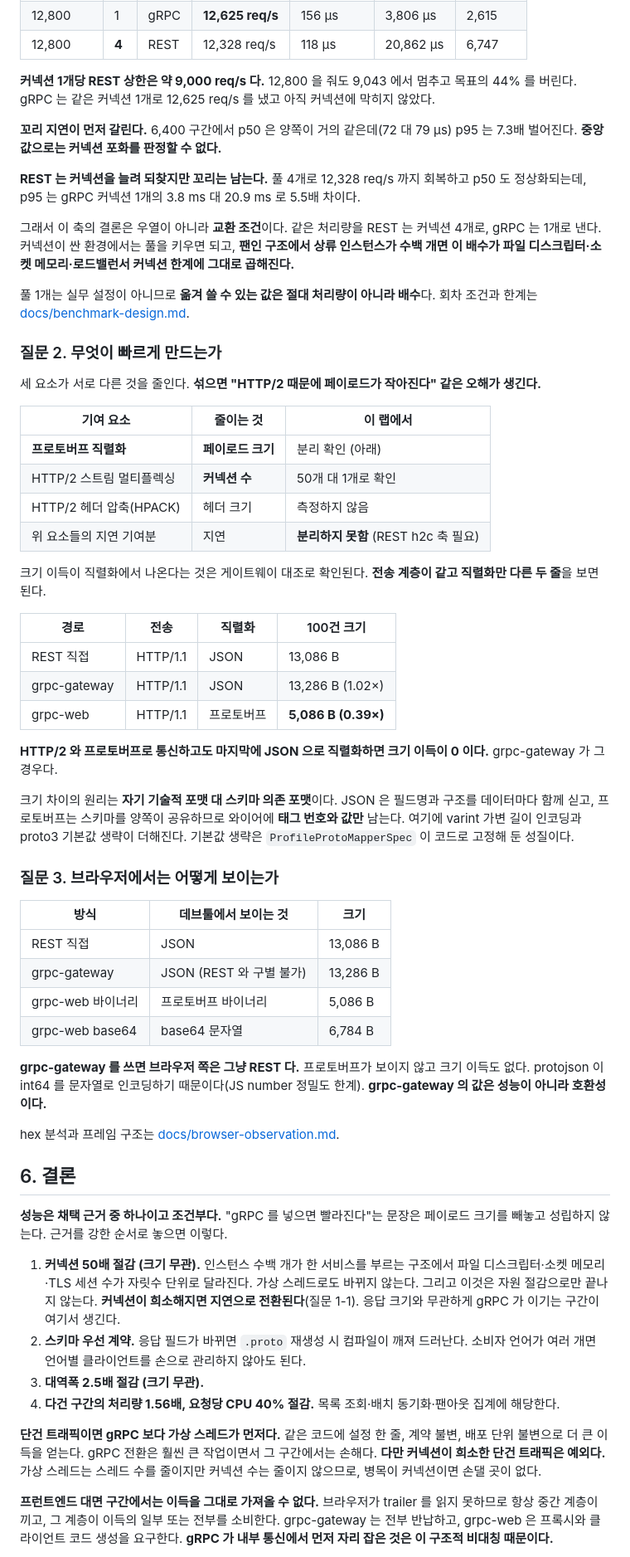
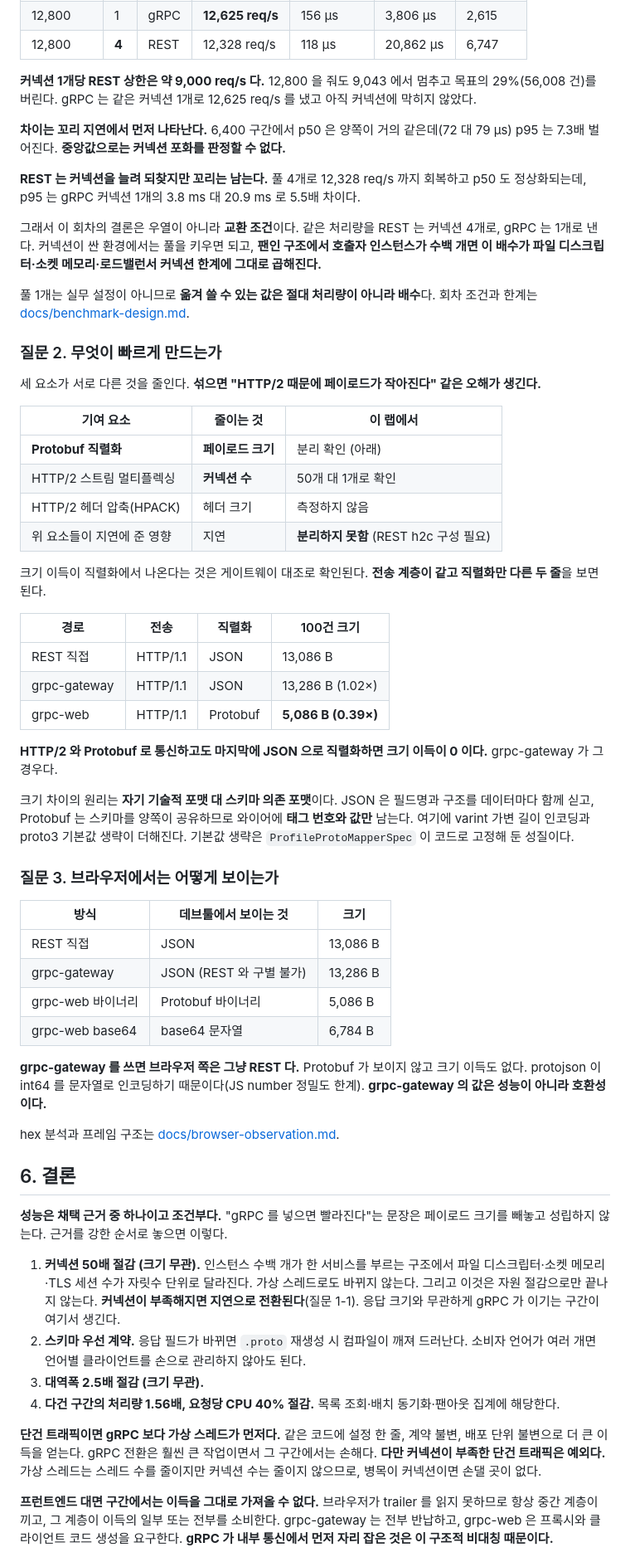
Before and after one commit to idean3885/grpc-vs-rest-lab, a Markdown page: README.md, the part around one of its changes. Shown at 83% size. Drawn GitHub-style.

```diff
--- a/README.md
+++ b/README.md
@@ -121,13 +121,13 @@ Java 21 · 50 VU · 30s · 워밍업 별도 실행 · 단일 호스트(RTT 거
 | 12,800 | 1 | gRPC | **12,625 req/s** | 156 µs | 3,806 µs | 2,615 |
 | 12,800 | **4** | REST | 12,328 req/s | 118 µs | 20,862 µs | 6,747 |
 
-**커넥션 1개당 REST 상한은 약 9,000 req/s 다.** 12,800 을 줘도 9,043 에서 멈추고 목표의 44% 를 버린다. gRPC 는 같은 커넥션 1개로 12,625 req/s 를 냈고 아직 커넥션에 막히지 않았다.
+**커넥션 1개당 REST 상한은 약 9,000 req/s 다.** 12,800 을 줘도 9,043 에서 멈추고 목표의 29%(56,008 건)를 버린다. gRPC 는 같은 커넥션 1개로 12,625 req/s 를 냈고 아직 커넥션에 막히지 않았다.
 
-**꼬리 지연이 먼저 갈린다.** 6,400 구간에서 p50 은 양쪽이 거의 같은데(72 대 79 µs) p95 는 7.3배 벌어진다. **중앙값으로는 커넥션 포화를 판정할 수 없다.**
+**차이는 꼬리 지연에서 먼저 나타난다.** 6,400 구간에서 p50 은 양쪽이 거의 같은데(72 대 79 µs) p95 는 7.3배 벌어진다. **중앙값으로는 커넥션 포화를 판정할 수 없다.**
 
 **REST 는 커넥션을 늘려 되찾지만 꼬리는 남는다.** 풀 4개로 12,328 req/s 까지 회복하고 p50 도 정상화되는데, p95 는 gRPC 커넥션 1개의 3.8 ms 대 20.9 ms 로 5.5배 차이다.
 
-그래서 이 축의 결론은 우열이 아니라 **교환 조건**이다. 같은 처리량을 REST 는 커넥션 4개로, gRPC 는 1개로 낸다. 커넥션이 싼 환경에서는 풀을 키우면 되고, **팬인 구조에서 상류 인스턴스가 수백 개면 이 배수가 파일 디스크립터·소켓 메모리·로드밸런서 커넥션 한계에 그대로 곱해진다.**
+그래서 이 회차의 결론은 우열이 아니라 **교환 조건**이다. 같은 처리량을 REST 는 커넥션 4개로, gRPC 는 1개로 낸다. 커넥션이 싼 환경에서는 풀을 키우면 되고, **팬인 구조에서 호출자 인스턴스가 수백 개면 이 배수가 파일 디스크립터·소켓 메모리·로드밸런서 커넥션 한계에 그대로 곱해진다.**
 
 풀 1개는 실무 설정이 아니므로 **옮겨 쓸 수 있는 값은 절대 처리량이 아니라 배수**다. 회차 조건과 한계는 [docs/benchmark-design.md](docs/benchmark-design.md#알려진-한계).
 
@@ -137,10 +137,10 @@ Java 21 · 50 VU · 30s · 워밍업 별도 실행 · 단일 호스트(RTT 거
 
 | 기여 요소 | 줄이는 것 | 이 랩에서 |
 |---|---|---|
-| **프로토버프 직렬화** | **페이로드 크기** | 분리 확인 (아래) |
+| **Protobuf 직렬화** | **페이로드 크기** | 분리 확인 (아래) |
 | HTTP/2 스트림 멀티플렉싱 | **커넥션 수** | 50개 대 1개로 확인 |
 | HTTP/2 헤더 압축(HPACK) | 헤더 크기 | 측정하지 않음 |
-| 위 요소들의 지연 기여분 | 지연 | **분리하지 못함** (REST h2c 축 필요) |
+| 위 요소들이 지연에 준 영향 | 지연 | **분리하지 못함** (REST h2c 구성 필요) |
 
 크기 이득이 직렬화에서 나온다는 것은 게이트웨이 대조로 확인된다. **전송 계층이 같고 직렬화만 다른 두 줄**을 보면 된다.
 
@@ -148,11 +148,11 @@ Java 21 · 50 VU · 30s · 워밍업 별도 실행 · 단일 호스트(RTT 거
 |---|---|---|---|
 | REST 직접 | HTTP/1.1 | JSON | 13,086 B |
 | grpc-gateway | HTTP/1.1 | JSON | 13,286 B (1.02×) |
-| grpc-web | HTTP/1.1 | 프로토버프 | **5,086 B (0.39×)** |
+| grpc-web | HTTP/1.1 | Protobuf | **5,086 B (0.39×)** |
 
-**HTTP/2 와 프로토버프로 통신하고도 마지막에 JSON 으로 직렬화하면 크기 이득이 0 이다.** grpc-gateway 가 그 경우다.
+**HTTP/2 와 Protobuf 로 통신하고도 마지막에 JSON 으로 직렬화하면 크기 이득이 0 이다.** grpc-gateway 가 그 경우다.
 
-크기 차이의 원리는 **자기 기술적 포맷 대 스키마 의존 포맷**이다. JSON 은 필드명과 구조를 데이터마다 함께 싣고, 프로토버프는 스키마를 양쪽이 공유하므로 와이어에 **태그 번호와 값만** 남는다. 여기에 varint 가변 길이 인코딩과 proto3 기본값 생략이 더해진다. 기본값 생략은 `ProfileProtoMapperSpec` 이 코드로 고정해 둔 성질이다.
+크기 차이의 원리는 **자기 기술적 포맷 대 스키마 의존 포맷**이다. JSON 은 필드명과 구조를 데이터마다 함께 싣고, Protobuf 는 스키마를 양쪽이 공유하므로 와이어에 **태그 번호와 값만** 남는다. 여기에 varint 가변 길이 인코딩과 proto3 기본값 생략이 더해진다. 기본값 생략은 `ProfileProtoMapperSpec` 이 코드로 고정해 둔 성질이다.
 
 ### 질문 3. 브라우저에서는 어떻게 보이는가
 
@@ -160,10 +160,10 @@ Java 21 · 50 VU · 30s · 워밍업 별도 실행 · 단일 호스트(RTT 거
 |---|---|---|
 | REST 직접 | JSON | 13,086 B |
 | grpc-gateway | JSON (REST 와 구별 불가) | 13,286 B |
-| grpc-web 바이너리 | 프로토버프 바이너리 | 5,086 B |
+| grpc-web 바이너리 | Protobuf 바이너리 | 5,086 B |
 | grpc-web base64 | base64 문자열 | 6,784 B |
 
-**grpc-gateway 를 쓰면 브라우저 쪽은 그냥 REST 다.** 프로토버프가 보이지 않고 크기 이득도 없다. protojson 이 int64 를 문자열로 인코딩하기 때문이다(JS number 정밀도 한계). **grpc-gateway 의 값은 성능이 아니라 호환성이다.**
+**grpc-gateway 를 쓰면 브라우저 쪽은 그냥 REST 다.** Protobuf 가 보이지 않고 크기 이득도 없다. protojson 이 int64 를 문자열로 인코딩하기 때문이다(JS number 정밀도 한계). **grpc-gateway 의 값은 성능이 아니라 호환성이다.**
 
 hex 분석과 프레임 구조는 [docs/browser-observation.md](docs/browser-observation.md).
 
@@ -171,12 +171,12 @@ hex 분석과 프레임 구조는 [docs/browser-observation.md](docs/browser-obs
 
 **성능은 채택 근거 중 하나이고 조건부다.** "gRPC 를 넣으면 빨라진다"는 문장은 페이로드 크기를 빼놓고 성립하지 않는다. 근거를 강한 순서로 놓으면 이렇다.
 
-1. **커넥션 50배 절감 (크기 무관).** 인스턴스 수백 개가 한 서비스를 부르는 구조에서 파일 디스크립터·소켓 메모리·TLS 세션 수가 자릿수 단위로 달라진다. 가상 스레드로도 바뀌지 않는다. 그리고 이것은 자원 절감으로만 끝나지 않는다. **커넥션이 희소해지면 지연으로 전환된다**(질문 1-1). 응답 크기와 무관하게 gRPC 가 이기는 구간이 여기서 생긴다.
+1. **커넥션 50배 절감 (크기 무관).** 인스턴스 수백 개가 한 서비스를 부르는 구조에서 파일 디스크립터·소켓 메모리·TLS 세션 수가 자릿수 단위로 달라진다. 가상 스레드로도 바뀌지 않는다. 그리고 이것은 자원 절감으로만 끝나지 않는다. **커넥션이 부족해지면 지연으로 전환된다**(질문 1-1). 응답 크기와 무관하게 gRPC 가 이기는 구간이 여기서 생긴다.
 2. **스키마 우선 계약.** 응답 필드가 바뀌면 `.proto` 재생성 시 컴파일이 깨져 드러난다. 소비자 언어가 여러 개면 언어별 클라이언트를 손으로 관리하지 않아도 된다.
 3. **대역폭 2.5배 절감 (크기 무관).**
 4. **다건 구간의 처리량 1.56배, 요청당 CPU 40% 절감.** 목록 조회·배치 동기화·팬아웃 집계에 해당한다.
 
-**단건 트래픽이면 gRPC 보다 가상 스레드가 먼저다.** 같은 코드에 설정 한 줄, 계약 불변, 배포 단위 불변으로 더 큰 이득을 얻는다. gRPC 전환은 훨씬 큰 작업이면서 그 구간에서는 손해다. **다만 커넥션이 희소한 단건 트래픽은 예외다.** 가상 스레드는 스레드 수를 줄이지만 커넥션 수는 줄이지 않으므로, 병목이 커넥션이면 손댈 곳이 없다.
+**단건 트래픽이면 gRPC 보다 가상 스레드가 먼저다.** 같은 코드에 설정 한 줄, 계약 불변, 배포 단위 불변으로 더 큰 이득을 얻는다. gRPC 전환은 훨씬 큰 작업이면서 그 구간에서는 손해다. **다만 커넥션이 부족한 단건 트래픽은 예외다.** 가상 스레드는 스레드 수를 줄이지만 커넥션 수는 줄이지 않으므로, 병목이 커넥션이면 손댈 곳이 없다.
 
 **프런트엔드 대면 구간에서는 이득을 그대로 가져올 수 없다.** 브라우저가 trailer 를 읽지 못하므로 항상 중간 계층이 끼고, 그 계층이 이득의 일부 또는 전부를 소비한다. grpc-gateway 는 전부 반납하고, grpc-web 은 프록시와 클라이언트 코드 생성을 요구한다. **gRPC 가 내부 통신에서 먼저 자리 잡은 것은 이 구조적 비대칭 때문이다.**
 
```
Also changed, not shown: other parts of README.md (+29 -29 lines), docs/benchmark-design.md (+34 -34 lines).
